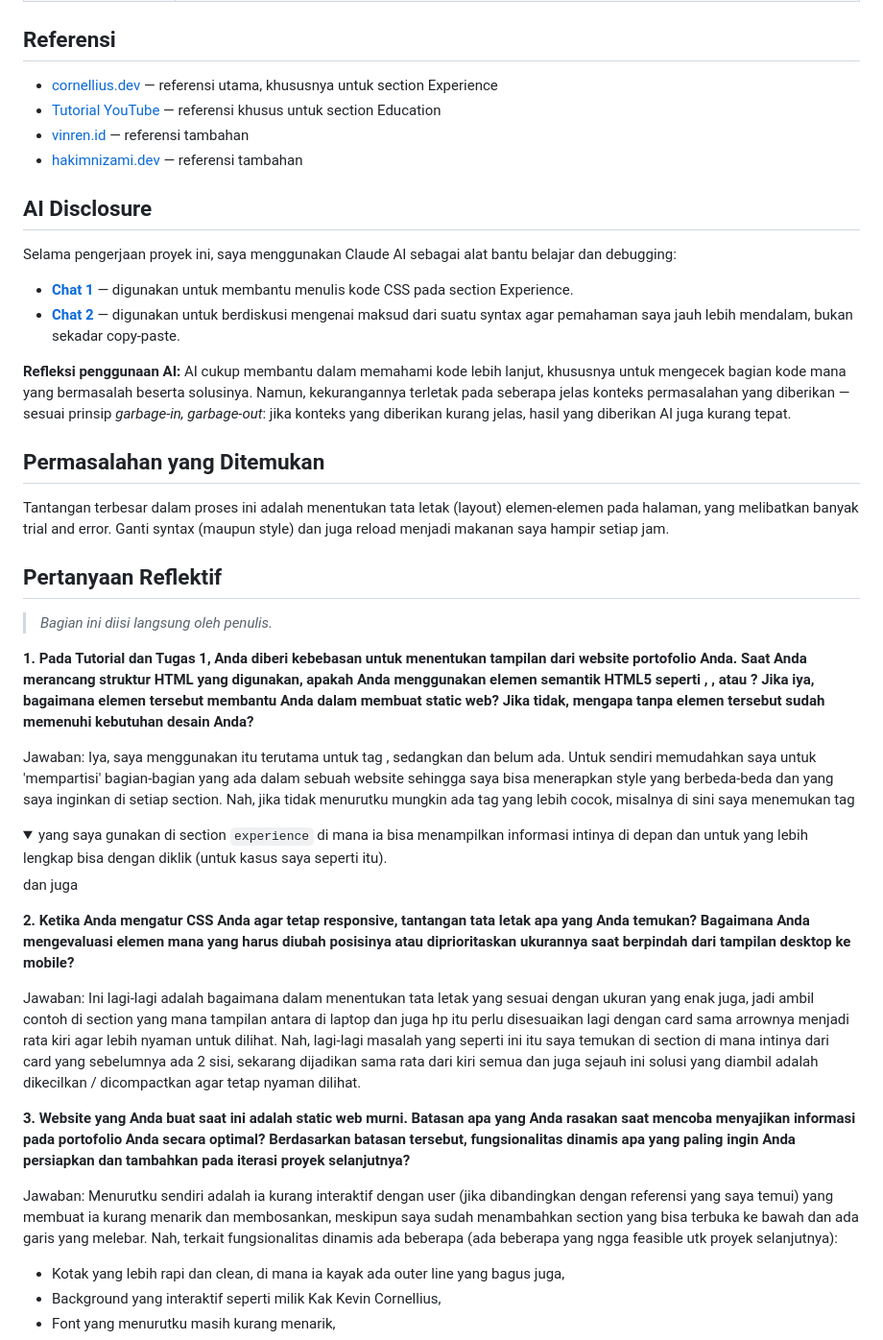
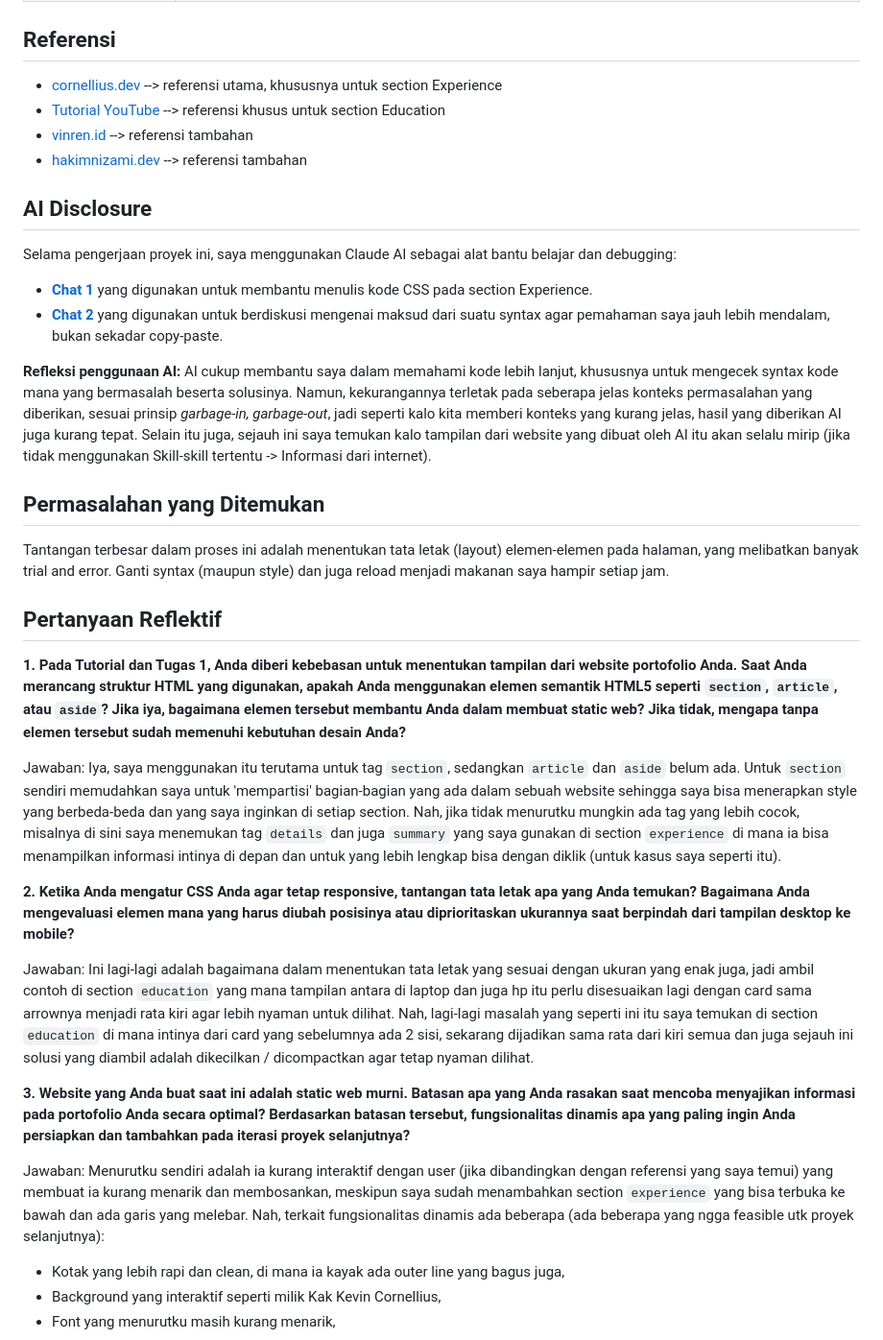
Before and after one commit to LVNAx/myPortofolio, a Markdown page: README.md, the part around the change. Shown at 96% size. Rendered like a GitHub page; folded sections open.

Commit message:
fix: README.md diperbaiki

```diff
--- a/README.md
+++ b/README.md
@@ -64,20 +64,20 @@ Website portofolio pribadi yang dibangun menggunakan **Django (Python)**, **HTML
 
 ## Referensi
 
-- [cornellius.dev](https://www.cornellius.dev/) — referensi utama, khususnya untuk section Experience
-- [Tutorial YouTube](https://www.youtube.com/watch?v=t5AE66WgQD0) — referensi khusus untuk section Education
-- [vinren.id](https://vinren.id/) — referensi tambahan
-- [hakimnizami.dev](https://hakimnizami.dev/) — referensi tambahan
+- [cornellius.dev](https://www.cornellius.dev/) --> referensi utama, khususnya untuk section Experience
+- [Tutorial YouTube](https://www.youtube.com/watch?v=t5AE66WgQD0) --> referensi khusus untuk section Education
+- [vinren.id](https://vinren.id/) --> referensi tambahan
+- [hakimnizami.dev](https://hakimnizami.dev/) --> referensi tambahan
 
 ## AI Disclosure
 
 Selama pengerjaan proyek ini, saya menggunakan Claude AI sebagai alat bantu belajar dan debugging:
 
-- **[Chat 1](https://claude.ai/share/6ab852d3-616f-43c0-827b-87ff9f941c42)** — digunakan untuk membantu menulis kode CSS pada section Experience.
-- **[Chat 2](https://claude.ai/share/38ad5efd-cb8e-459f-a989-0f88d101908b)** — digunakan untuk berdiskusi mengenai maksud dari suatu syntax agar pemahaman saya jauh lebih mendalam, bukan sekadar copy-paste.
+- **[Chat 1](https://claude.ai/share/6ab852d3-616f-43c0-827b-87ff9f941c42)** yang digunakan untuk membantu menulis kode CSS pada section Experience.
+- **[Chat 2](https://claude.ai/share/38ad5efd-cb8e-459f-a989-0f88d101908b)** yang digunakan untuk berdiskusi mengenai maksud dari suatu syntax agar pemahaman saya jauh lebih mendalam, bukan sekadar copy-paste.
 
 **Refleksi penggunaan AI:**
-AI cukup membantu dalam memahami kode lebih lanjut, khususnya untuk mengecek bagian kode mana yang bermasalah beserta solusinya. Namun, kekurangannya terletak pada seberapa jelas konteks permasalahan yang diberikan — sesuai prinsip *garbage-in, garbage-out*: jika konteks yang diberikan kurang jelas, hasil yang diberikan AI juga kurang tepat.
+AI cukup membantu saya dalam memahami kode lebih lanjut, khususnya untuk mengecek syntax kode mana yang bermasalah beserta solusinya. Namun, kekurangannya terletak pada seberapa jelas konteks permasalahan yang diberikan, sesuai prinsip *garbage-in, garbage-out*, jadi seperti kalo kita memberi konteks yang kurang jelas, hasil yang diberikan AI juga kurang tepat. Selain itu juga, sejauh ini saya temukan kalo tampilan dari website yang dibuat oleh AI itu akan selalu mirip (jika tidak menggunakan Skill-skill tertentu -> Informasi dari internet).
 
 ## Permasalahan yang Ditemukan
 
@@ -85,20 +85,18 @@ Tantangan terbesar dalam proses ini adalah menentukan tata letak (layout) elemen
 
 ## Pertanyaan Reflektif
 
-> *Bagian ini diisi langsung oleh penulis.*
+**1. Pada Tutorial dan Tugas 1, Anda diberi kebebasan untuk menentukan tampilan dari website portofolio Anda. Saat Anda merancang struktur HTML yang digunakan, apakah Anda menggunakan elemen semantik HTML5 seperti `section`, `article`, atau `aside`? Jika iya, bagaimana elemen tersebut membantu Anda dalam membuat static web? Jika tidak, mengapa tanpa elemen tersebut sudah memenuhi kebutuhan desain Anda?**
 
-**1. Pada Tutorial dan Tugas 1, Anda diberi kebebasan untuk menentukan tampilan dari website portofolio Anda. Saat Anda merancang struktur HTML yang digunakan, apakah Anda menggunakan elemen semantik HTML5 seperti <section>, <article>, atau <aside>? Jika iya, bagaimana elemen tersebut membantu Anda dalam membuat static web? Jika tidak, mengapa tanpa elemen tersebut sudah memenuhi kebutuhan desain Anda?**
-
-Jawaban: Iya, saya menggunakan itu terutama untuk tag <section>, sedangkan <article> dan <aside> belum ada. Untuk <section> sendiri memudahkan saya untuk 'mempartisi' bagian-bagian yang ada dalam sebuah website sehingga saya bisa menerapkan style yang berbeda-beda dan yang saya inginkan di setiap section. Nah, jika tidak menurutku mungkin ada tag yang lebih cocok, misalnya di sini saya menemukan tag <details> dan juga <summary> yang saya gunakan di section `experience` di mana ia bisa menampilkan informasi intinya di depan dan untuk yang lebih lengkap bisa dengan diklik (untuk kasus saya seperti itu).
+Jawaban: Iya, saya menggunakan itu terutama untuk tag `section`, sedangkan `article` dan `aside` belum ada. Untuk `section` sendiri memudahkan saya untuk 'mempartisi' bagian-bagian yang ada dalam sebuah website sehingga saya bisa menerapkan style yang berbeda-beda dan yang saya inginkan di setiap section. Nah, jika tidak menurutku mungkin ada tag yang lebih cocok, misalnya di sini saya menemukan tag `details` dan juga `summary` yang saya gunakan di section `experience` di mana ia bisa menampilkan informasi intinya di depan dan untuk yang lebih lengkap bisa dengan diklik (untuk kasus saya seperti itu).
 
 **2. Ketika Anda mengatur CSS Anda agar tetap responsive, tantangan tata letak apa yang Anda temukan? Bagaimana Anda mengevaluasi elemen mana yang harus diubah posisinya atau diprioritaskan ukurannya saat berpindah dari tampilan desktop ke mobile?**
 
-Jawaban: Ini lagi-lagi adalah bagaimana dalam menentukan tata letak yang sesuai dengan ukuran yang enak juga, jadi ambil contoh di section <education> yang mana tampilan antara di laptop dan juga hp itu perlu disesuaikan lagi dengan card sama arrownya menjadi rata kiri agar lebih nyaman untuk dilihat. Nah, lagi-lagi masalah yang seperti ini itu saya temukan di section <education> di mana intinya dari card yang sebelumnya ada 2 sisi, sekarang dijadikan sama rata dari kiri semua dan juga sejauh ini solusi yang diambil adalah dikecilkan / dicompactkan agar tetap nyaman dilihat.
+Jawaban: Ini lagi-lagi adalah bagaimana dalam menentukan tata letak yang sesuai dengan ukuran yang enak juga, jadi ambil contoh di section `education` yang mana tampilan antara di laptop dan juga hp itu perlu disesuaikan lagi dengan card sama arrownya menjadi rata kiri agar lebih nyaman untuk dilihat. Nah, lagi-lagi masalah yang seperti ini itu saya temukan di section `education` di mana intinya dari card yang sebelumnya ada 2 sisi, sekarang dijadikan sama rata dari kiri semua dan juga sejauh ini solusi yang diambil adalah dikecilkan / dicompactkan agar tetap nyaman dilihat.
 
 
 **3. Website yang Anda buat saat ini adalah static web murni. Batasan apa yang Anda rasakan saat mencoba menyajikan informasi pada portofolio Anda secara optimal? Berdasarkan batasan tersebut, fungsionalitas dinamis apa yang paling ingin Anda persiapkan dan tambahkan pada iterasi proyek selanjutnya?**
 
-Jawaban: Menurutku sendiri adalah ia kurang interaktif dengan user (jika dibandingkan dengan referensi yang saya temui) yang membuat ia kurang menarik dan membosankan, meskipun saya sudah menambahkan section <experience> yang bisa terbuka ke bawah dan ada garis yang melebar. Nah, terkait fungsionalitas dinamis ada beberapa (ada beberapa yang ngga feasible utk proyek selanjutnya):
+Jawaban: Menurutku sendiri adalah ia kurang interaktif dengan user (jika dibandingkan dengan referensi yang saya temui) yang membuat ia kurang menarik dan membosankan, meskipun saya sudah menambahkan section `experience` yang bisa terbuka ke bawah dan ada garis yang melebar. Nah, terkait fungsionalitas dinamis ada beberapa (ada beberapa yang ngga feasible utk proyek selanjutnya):
 - Kotak yang lebih rapi dan clean, di mana ia kayak ada outer line yang bagus juga,
 - Background yang interaktif seperti milik Kak Kevin Cornellius,
 - Font yang menurutku masih kurang menarik,
```
